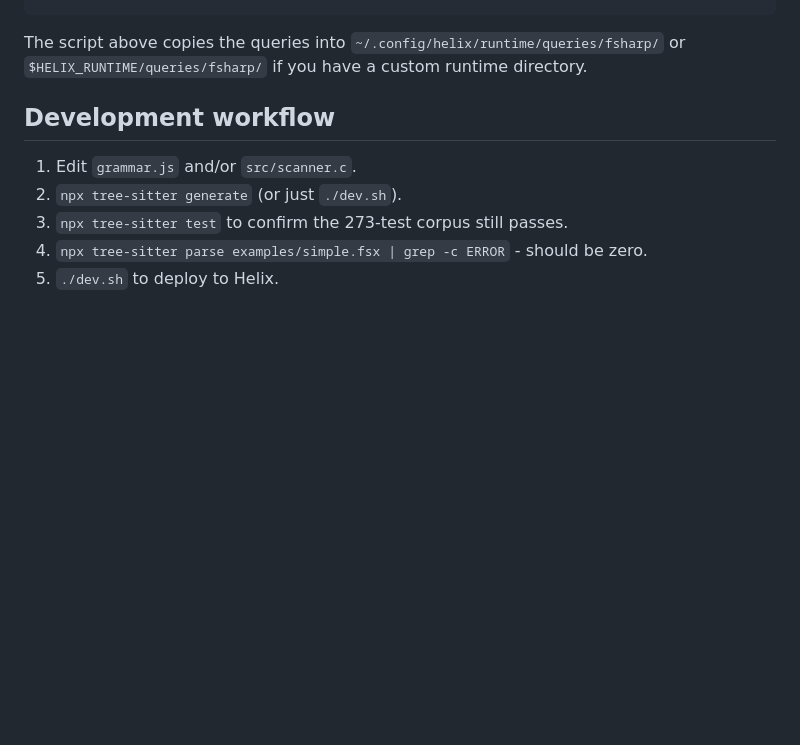
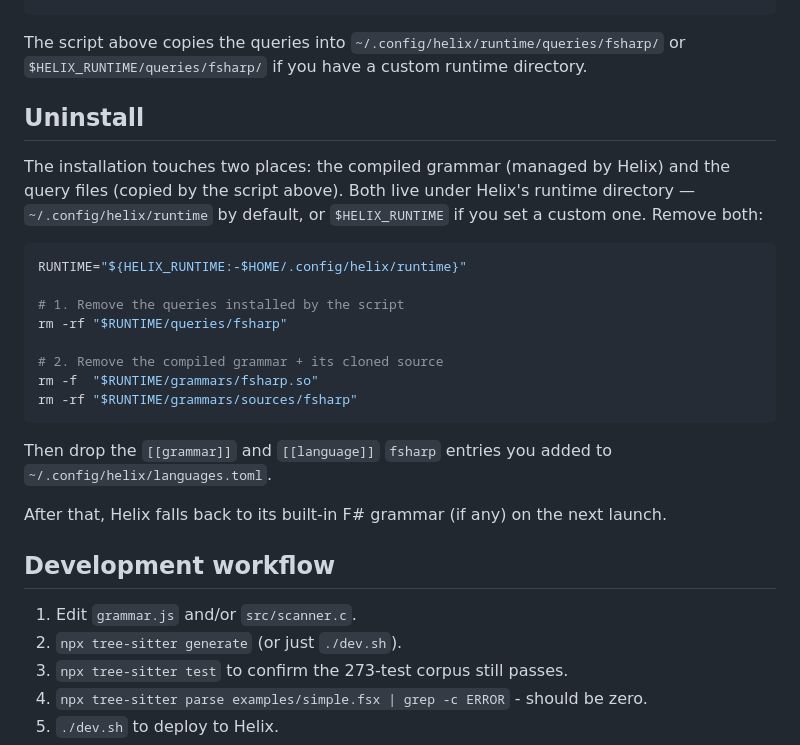
Before and after one commit to MangelMaxime/tree-sitter-fsharp, a Markdown page: README.md, the part around the change. Drawn GitHub-style; blank space fills up the shorter version.

Commit message:
docs: explain how to uninstall

````diff
--- a/README.md
+++ b/README.md
@@ -43,6 +43,28 @@ curl -fsSL https://raw.githubusercontent.com/MangelMaxime/tree-sitter-fsharp/mai
 ```
 
 The script above copies the queries into `~/.config/helix/runtime/queries/fsharp/` or `$HELIX_RUNTIME/queries/fsharp/` if you have a custom runtime directory.
+
+## Uninstall
+
+The installation touches two places: the compiled grammar (managed by
+Helix) and the query files (copied by the script above). Both live under
+Helix's runtime directory — `~/.config/helix/runtime` by default, or
+`$HELIX_RUNTIME` if you set a custom one. Remove both:
+
+```bash
+RUNTIME="${HELIX_RUNTIME:-$HOME/.config/helix/runtime}"
+
+# 1. Remove the queries installed by the script
+rm -rf "$RUNTIME/queries/fsharp"
+
+# 2. Remove the compiled grammar + its cloned source
+rm -f  "$RUNTIME/grammars/fsharp.so"
+rm -rf "$RUNTIME/grammars/sources/fsharp"
+```
+
+Then drop the `[[grammar]]` and `[[language]]` `fsharp` entries you added to `~/.config/helix/languages.toml`.
+
+After that, Helix falls back to its built-in F# grammar (if any) on the next launch.
 
 ## Development workflow
 
````
